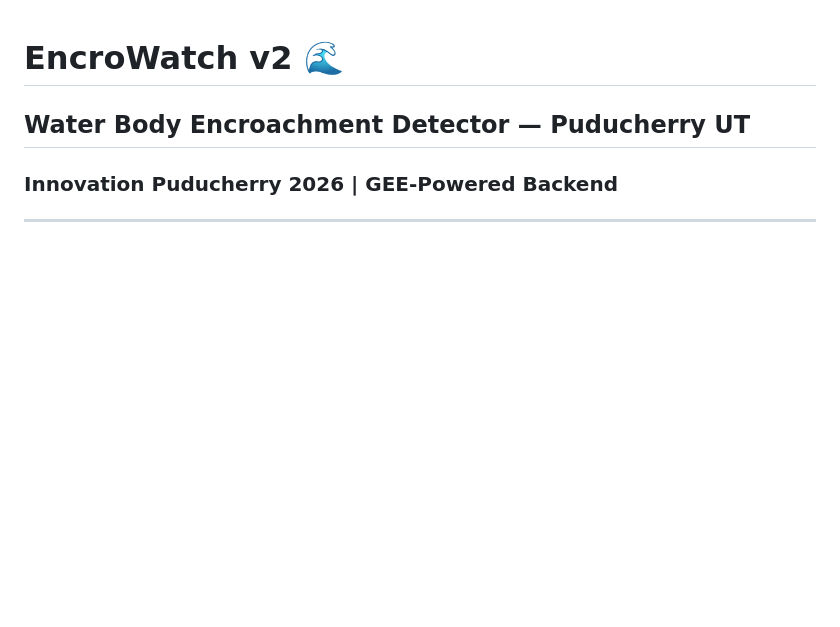
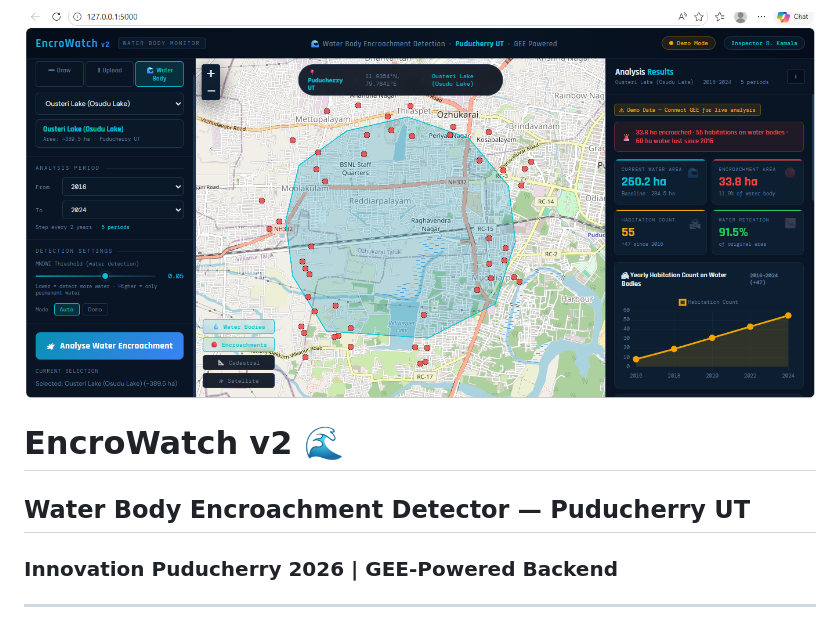
Before and after one commit to pavithraB-wec/EncroWatch, a Markdown page: README.md, the part around the change. Rendered like a GitHub page; blank space fills up the shorter version.

```diff
--- a/README.md
+++ b/README.md
@@ -1,3 +1,4 @@
+![EncroWatch Result](results.png)
 # EncroWatch v2 🌊
 ## Water Body Encroachment Detector — Puducherry UT
 ### Innovation Puducherry 2026 | GEE-Powered Backend
```
